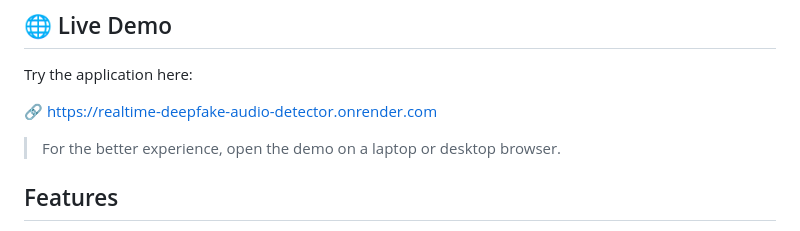
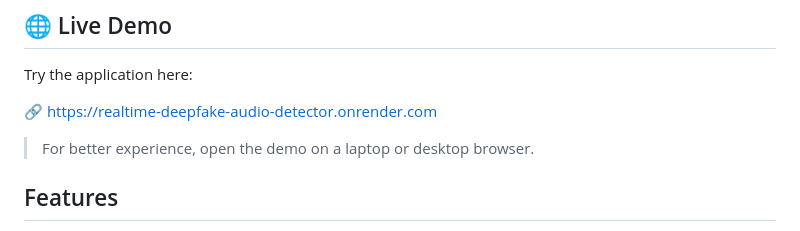
Before and after one commit to sriyaShanku/DeepFake-Audio-Detection, a Markdown page: README.md, the part around the change. Rendered like a GitHub page.

```diff
--- a/README.md
+++ b/README.md
@@ -8,7 +8,7 @@ Try the application here:
 
 🔗 https://realtime-deepfake-audio-detector.onrender.com
 
->For the better experience, open the demo on a laptop or desktop browser.
+>For better experience, open the demo on a laptop or desktop browser.
 
 ## Features
 
```
